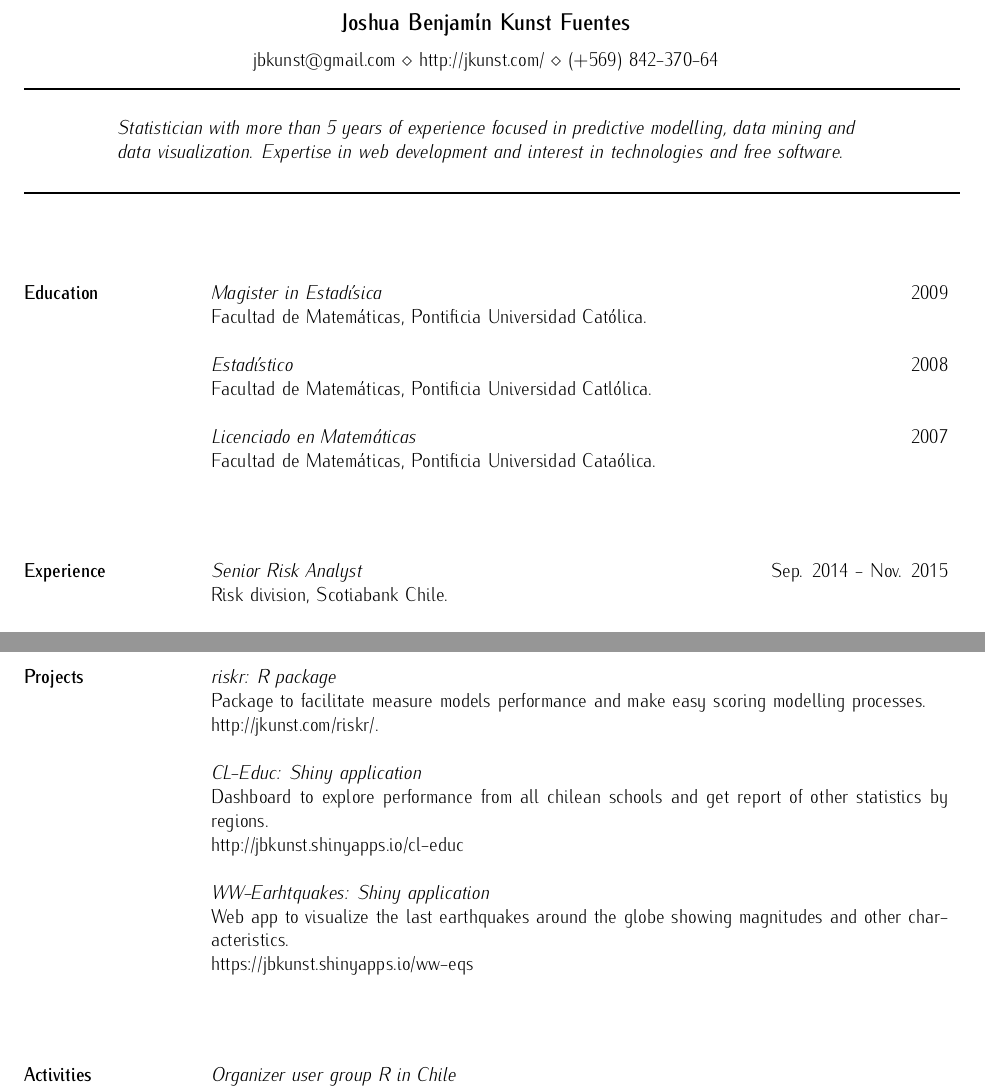
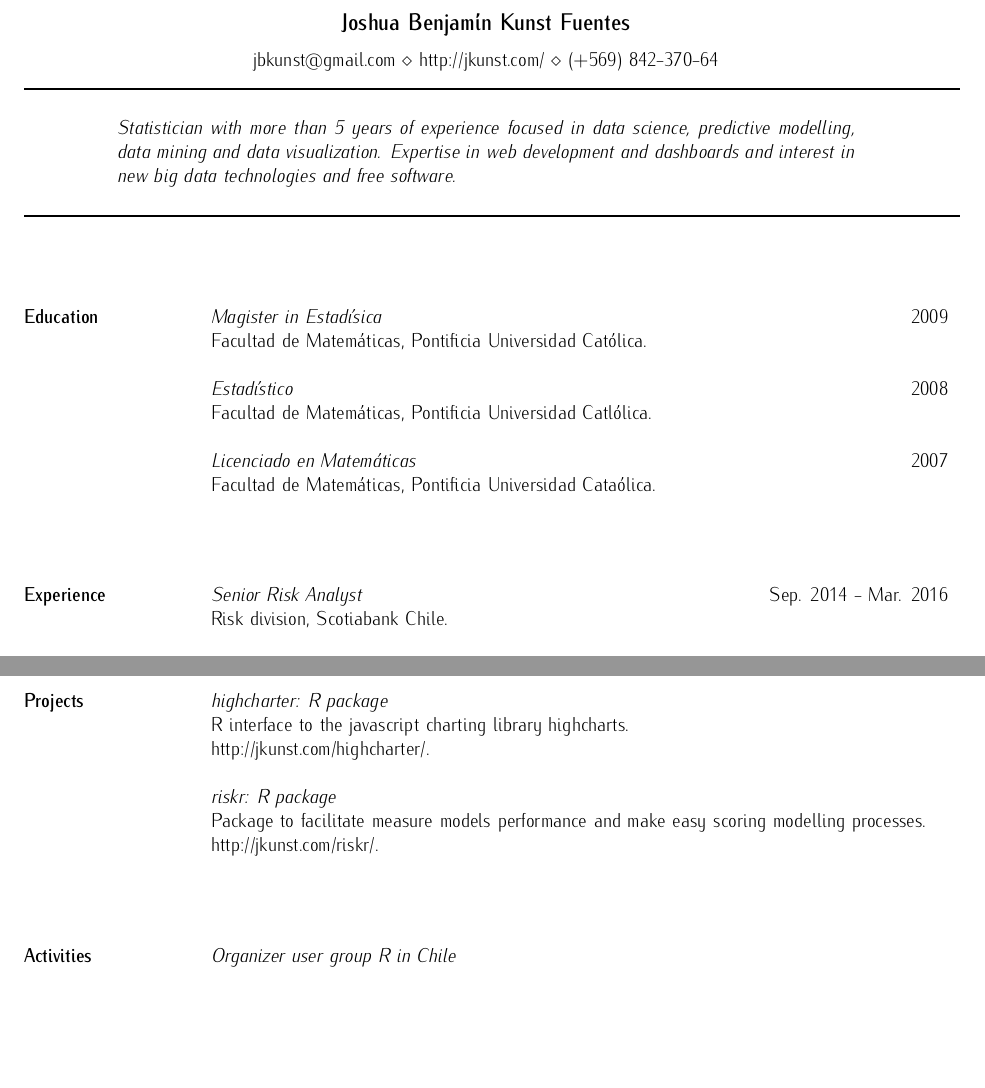
Before and after one commit to jbkunst/resume, a LaTeX CV (jbkunst_cv_en.tex): two parts of pages 1 and 2 of 2, joined at a grey line, cut so that both start at the same text, the shorter picture padded with empty space. Compiled offline with pdfLaTeX.

Commit message:
updating asd

```diff
--- a/jbkunst_cv_en.tex
+++ b/jbkunst_cv_en.tex
@@ -19,7 +19,7 @@
 
 \vspace{.5cm}
 
-\moveleft.5\hoffset\vbox{\textit{Statistician with more than 5 years of experience focused in predictive modelling, data mining and data visualization. Expertise in web development and interest in technologies and free software.}}
+\moveleft.5\hoffset\vbox{\textit{Statistician with more than 5 years of experience focused in data science, predictive modelling, data mining and data visualization. Expertise in web development and dashboards and interest in new big data technologies and free software.}}
 
 \vspace{.2cm}
 
@@ -42,7 +42,7 @@
 
 \section{Experience}
 
-    {\sl Senior Risk Analyst}\hfill Sep. 2014 - Nov. 2015\\
+    {\sl Senior Risk Analyst}\hfill Sep. 2014 - Mar. 2016\\
         Risk division, Scotiabank Chile.
 
     {\sl Senior Analytics}\hfill Jan. 2013 - Sep. 2014\\
@@ -74,17 +74,15 @@
 
 \section{Projects}
 
+
+    {\sl highcharter: R package}\\
+    R interface to the javascript charting library highcharts.\\
+    http://jkunst.com/highcharter/.
+
     {\sl riskr: R package}\\
     Package to facilitate measure models performance and make easy scoring modelling processes.\\
     http://jkunst.com/riskr/.
 
-    {\sl CL-Educ: Shiny application}\\
-    Dashboard to explore performance from all chilean schools and get report of other statistics by regions.\\
-    http://jbkunst.shinyapps.io/cl-educ
-
-    {\sl WW-Earhtquakes: Shiny application}\\
-    Web app to visualize the last earthquakes around the globe showing magnitudes and other characteristics.\\
-    https://jbkunst.shinyapps.io/ww-eqs
 
 \vspace{1cm}
 
```
Also changed, not shown: jbkunst_cv_en.pdf.
